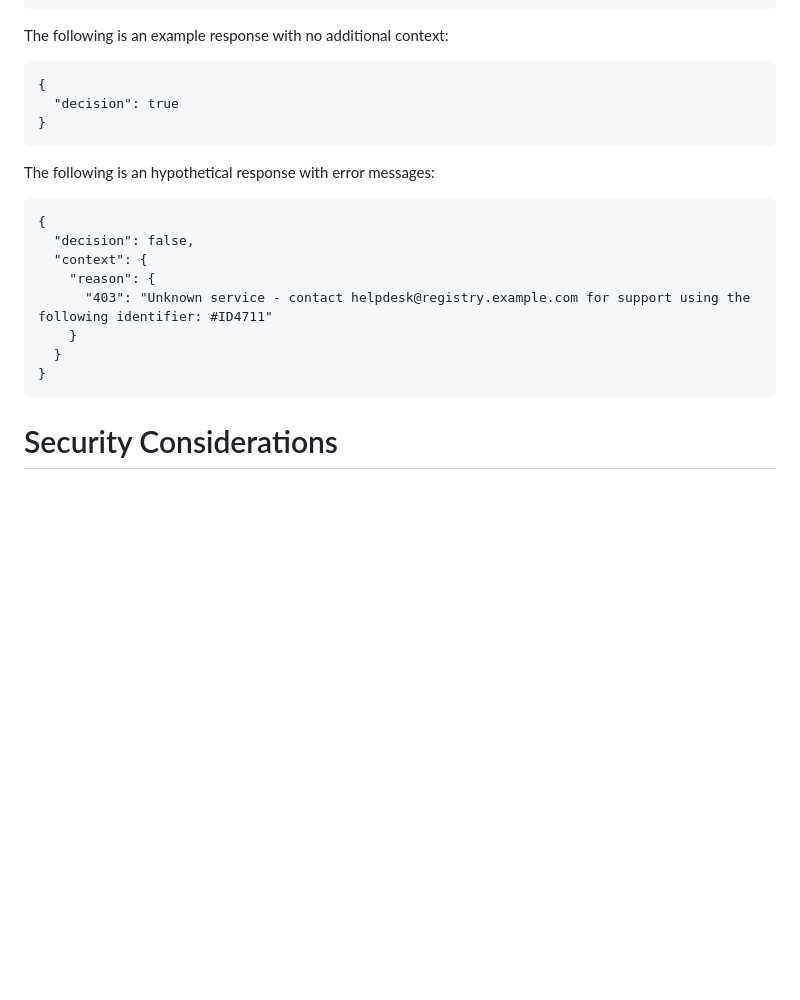
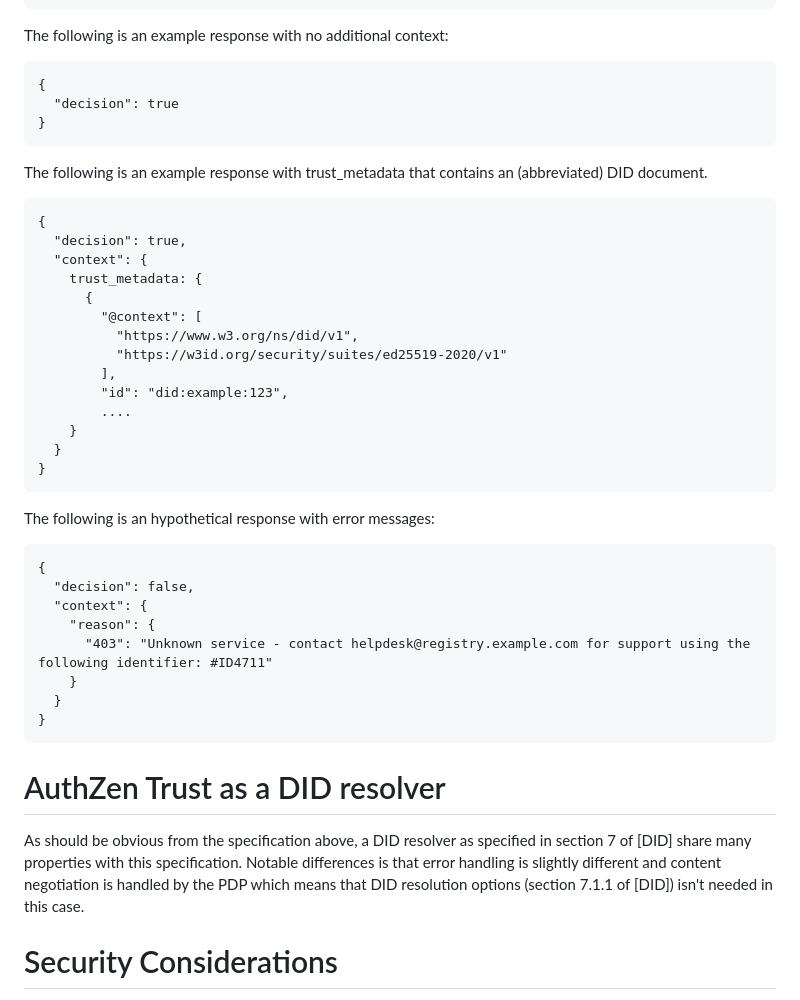
Before and after one commit to leifj/draft-johansson-authzen-trust, a Markdown page: draft-johansson-authzen-trust.md, the part around the change printed below. Drawn GitHub-style; blank space fills up the shorter version.

```diff
--- a/draft-johansson-authzen-trust.md
+++ b/draft-johansson-authzen-trust.md
@@ -184,6 +199,25 @@ The following is an example response with no additional context:
 }
 ~~~
 
+The following is an example response with trust_metadata that contains an (abbreviated) DID document.
+
+~~~
+{
+  "decision": true,
+  "context": {
+    trust_metadata: {
+      {
+        "@context": [
+          "https://www.w3.org/ns/did/v1",
+          "https://w3id.org/security/suites/ed25519-2020/v1"
+        ],
+        "id": "did:example:123",
+        ....
+    }
+  }
+}
+~~~
+
 The following is an hypothetical response with error messages:
 
 ~~~
@@ -197,6 +231,9 @@ The following is an hypothetical response with error messages:
 }
 ~~~
 
+# AuthZen Trust as a DID resolver
+
+As should be obvious from the specification above, a DID resolver as specified in section 7 of [DID] share many properties with this specification. Notable differences is that error handling is slightly different and content negotiation is handled by the PDP which means that DID resolution options (section 7.1.1 of [DID]) isn't needed in this case.
 
 # Security Considerations
 
```
Also changed, not shown: other parts of draft-johansson-authzen-trust.md (+22 -7 lines).
